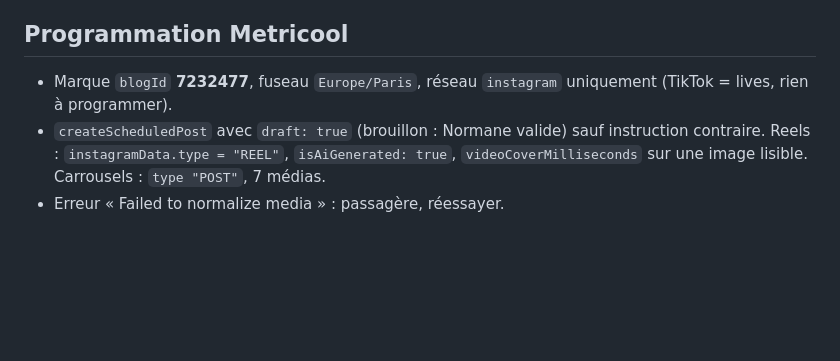
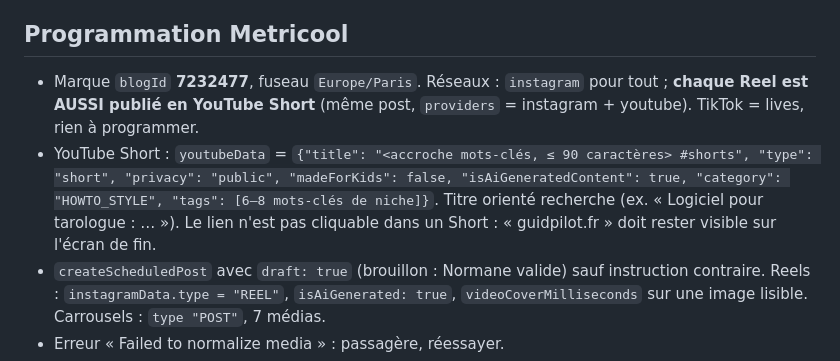
Before and after one commit to guidpilot/guidpilot-media, a Markdown page: atelier/README.md, the part around the change. GitHub-like rendering; blank space fills up the shorter version.

Commit message:
Procédure : Reels publiés aussi en YouTube Shorts
Co-Authored-By: Claude Opus 5.5 <noreply@anthropic.com>
Claude-Session: https://claude.ai/code/session_01TMawpJtdNeuK5sUbRDmCuF

```diff
--- a/atelier/README.md
+++ b/atelier/README.md
@@ -81,7 +81,8 @@ Commit : `git -c user.name="GuidPilot" -c user.email="guidpilot@gmail.com" commi
 
 ## Programmation Metricool
 
-- Marque `blogId` **7232477**, fuseau `Europe/Paris`, réseau `instagram` uniquement (TikTok = lives, rien à programmer).
+- Marque `blogId` **7232477**, fuseau `Europe/Paris`. Réseaux : `instagram` pour tout ; **chaque Reel est AUSSI publié en YouTube Short** (même post, `providers` = instagram + youtube). TikTok = lives, rien à programmer.
+- YouTube Short : `youtubeData` = `{"title": "<accroche mots-clés, ≤ 90 caractères> #shorts", "type": "short", "privacy": "public", "madeForKids": false, "isAiGeneratedContent": true, "category": "HOWTO_STYLE", "tags": [6–8 mots-clés de niche]}`. Titre orienté recherche (ex. « Logiciel pour tarologue : … »). Le lien n'est pas cliquable dans un Short : « guidpilot.fr » doit rester visible sur l'écran de fin.
 - `createScheduledPost` avec `draft: true` (brouillon : Normane valide) sauf instruction contraire. Reels : `instagramData.type = "REEL"`, `isAiGenerated: true`, `videoCoverMilliseconds` sur une image lisible. Carrousels : `type "POST"`, 7 médias.
 - Erreur « Failed to normalize media » : passagère, réessayer.
 - Avant de programmer, `getScheduledPosts` sur la semaine pour éviter les doublons de créneaux.
```
